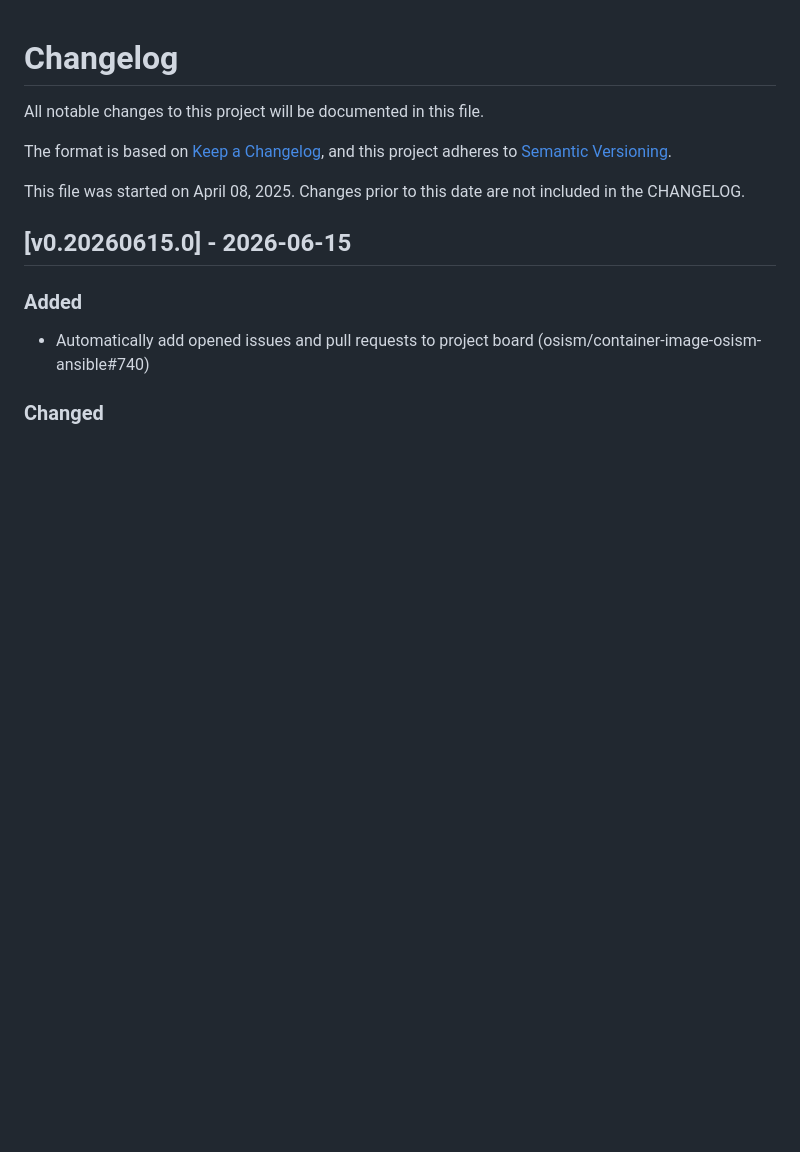
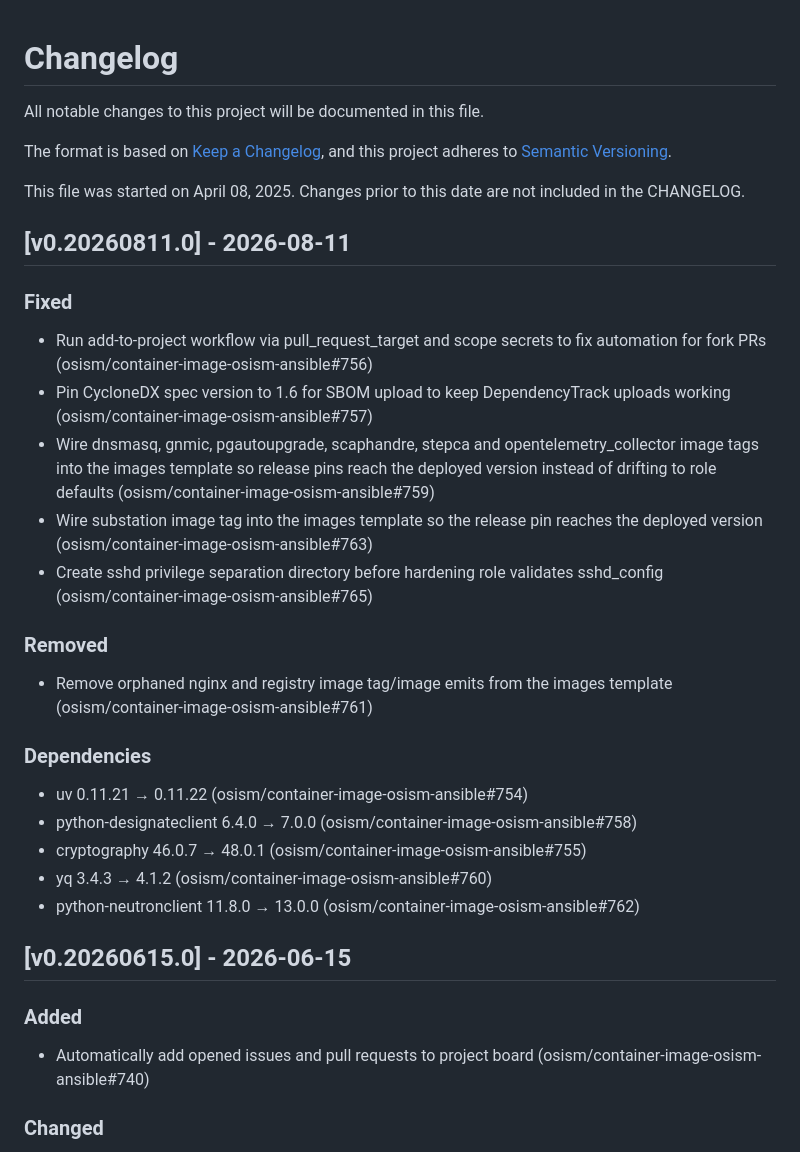
Before and after one commit to osism/container-image-osism-ansible, a Markdown page: CHANGELOG.md, the part around the change. GitHub-like rendering; blank space fills up the shorter version.

Commit message:
changelog: add release notes for v0.20260811.0 (#768)
Documents fixes for the fork-PR add-to-project workflow, pinned
CycloneDX SBOM spec version, missing image tag wiring for several
roles (dnsmasq, gnmic, pgautoupgrade, scaphandre, stepca,
opentelemetry_collector, substation), and sshd privilege separation
directory creation during hardening. Also removes stale nginx and
registry image emits, and bumps uv, python-designateclient,
cryptography, yq and python-neutronclient dependencies.

Assisted-by: Claude:claude-sonnet-5

Signed-off-by: Christian Berendt <berendt@osism.tech>

```diff
--- a/CHANGELOG.md
+++ b/CHANGELOG.md
@@ -6,6 +6,25 @@ The format is based on [Keep a Changelog](https://keepachangelog.com/en/1.0.0/),
 and this project adheres to [Semantic Versioning](https://semver.org/spec/v2.0.0.html).
 
 This file was started on April 08, 2025. Changes prior to this date are not included in the CHANGELOG.
+
+## [v0.20260811.0] - 2026-08-11
+
+### Fixed
+- Run add-to-project workflow via pull_request_target and scope secrets to fix automation for fork PRs (osism/container-image-osism-ansible#756)
+- Pin CycloneDX spec version to 1.6 for SBOM upload to keep DependencyTrack uploads working (osism/container-image-osism-ansible#757)
+- Wire dnsmasq, gnmic, pgautoupgrade, scaphandre, stepca and opentelemetry_collector image tags into the images template so release pins reach the deployed version instead of drifting to role defaults (osism/container-image-osism-ansible#759)
+- Wire substation image tag into the images template so the release pin reaches the deployed version (osism/container-image-osism-ansible#763)
+- Create sshd privilege separation directory before hardening role validates sshd_config (osism/container-image-osism-ansible#765)
+
+### Removed
+- Remove orphaned nginx and registry image tag/image emits from the images template (osism/container-image-osism-ansible#761)
+
+### Dependencies
+- uv 0.11.21 → 0.11.22 (osism/container-image-osism-ansible#754)
+- python-designateclient 6.4.0 → 7.0.0 (osism/container-image-osism-ansible#758)
+- cryptography 46.0.7 → 48.0.1 (osism/container-image-osism-ansible#755)
+- yq 3.4.3 → 4.1.2 (osism/container-image-osism-ansible#760)
+- python-neutronclient 11.8.0 → 13.0.0 (osism/container-image-osism-ansible#762)
 
 ## [v0.20260615.0] - 2026-06-15
 
```
